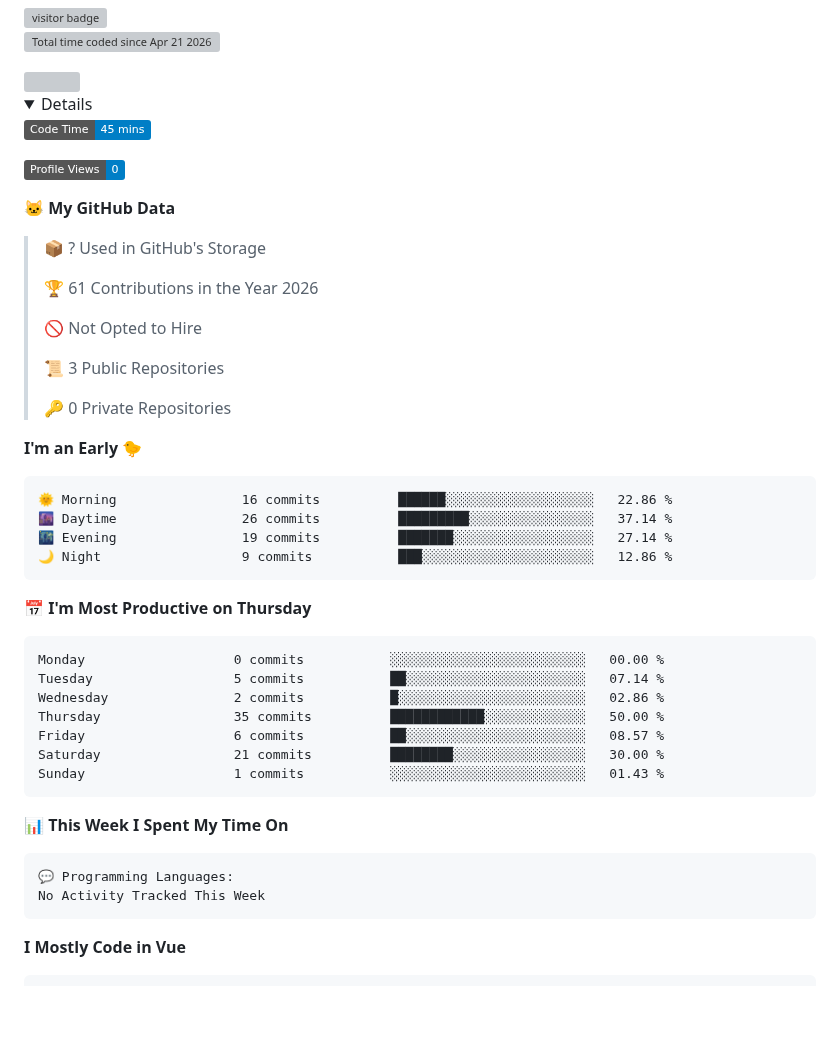
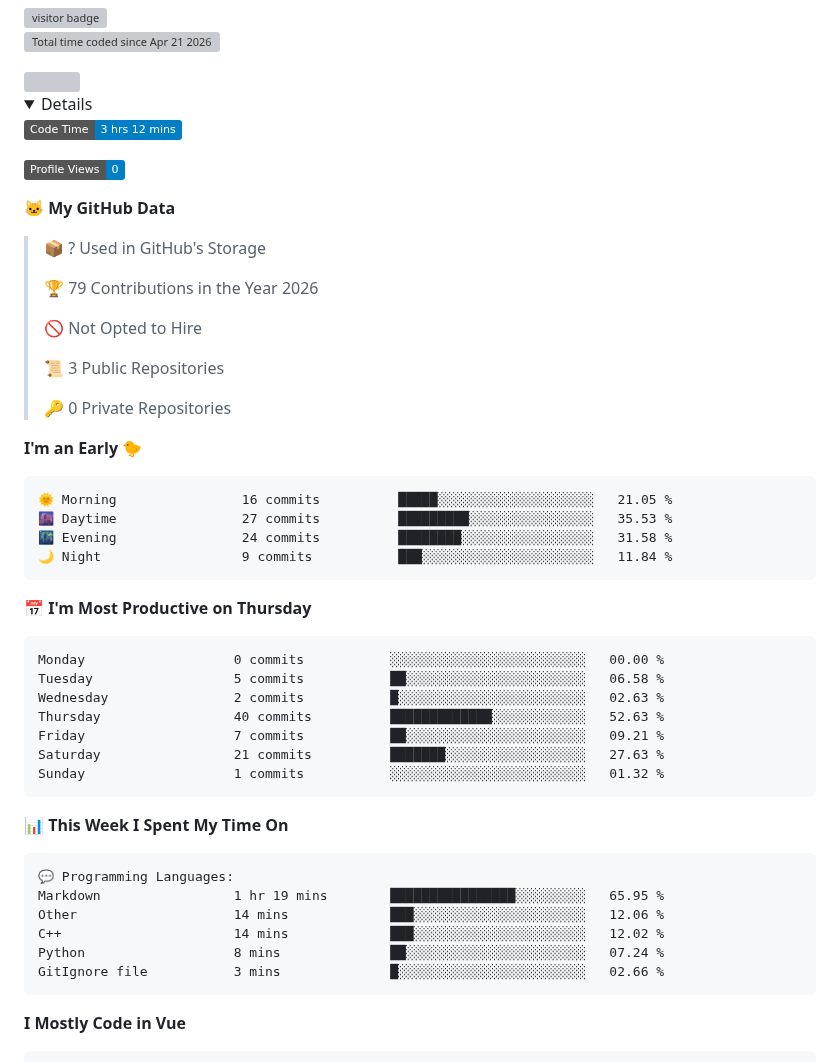
Before and after one commit to dougunduzii/dougunduzii, a Markdown page: README.md, the part around one of its changes. GitHub-like rendering; folded sections open; badges without logos; blank space fills up the shorter version; grey boxes are pictures that could not be loaded.

Commit message:
Updated with Dev Metrics

````diff
--- a/README.md
+++ b/README.md
@@ -7,7 +7,7 @@
  <details>
 
  <!--START_SECTION:waka-->
-![Code Time](http://img.shields.io/badge/Code%20Time-45%20mins-blue?style=flat)
+![Code Time](http://img.shields.io/badge/Code%20Time-3%20hrs%2012%20mins-blue?style=flat)
 
 ![Profile Views](http://img.shields.io/badge/Profile%20Views-0-blue?style=flat)
 
@@ -15,7 +15,7 @@
 
 > 📦 ? Used in GitHub's Storage
  >
-> 🏆 61 Contributions in the Year 2026
+> 🏆 79 Contributions in the Year 2026
  >
 > 🚫 Not Opted to Hire
  >
@@ -26,21 +26,21 @@
 **I'm an Early 🐤**
 
 ```text
-🌞 Morning                16 commits          ██████░░░░░░░░░░░░░░░░░░░   22.86 %
-🌆 Daytime                26 commits          █████████░░░░░░░░░░░░░░░░   37.14 %
-🌃 Evening                19 commits          ███████░░░░░░░░░░░░░░░░░░   27.14 %
-🌙 Night                  9 commits           ███░░░░░░░░░░░░░░░░░░░░░░   12.86 %
+🌞 Morning                16 commits          █████░░░░░░░░░░░░░░░░░░░░   21.05 %
+🌆 Daytime                27 commits          █████████░░░░░░░░░░░░░░░░   35.53 %
+🌃 Evening                24 commits          ████████░░░░░░░░░░░░░░░░░   31.58 %
+🌙 Night                  9 commits           ███░░░░░░░░░░░░░░░░░░░░░░   11.84 %
 ```
 📅 **I'm Most Productive on Thursday**
 
 ```text
 Monday                   0 commits           ░░░░░░░░░░░░░░░░░░░░░░░░░   00.00 %
-Tuesday                  5 commits           ██░░░░░░░░░░░░░░░░░░░░░░░   07.14 %
-Wednesday                2 commits           █░░░░░░░░░░░░░░░░░░░░░░░░   02.86 %
-Thursday                 35 commits          ████████████░░░░░░░░░░░░░   50.00 %
-Friday                   6 commits           ██░░░░░░░░░░░░░░░░░░░░░░░   08.57 %
-Saturday                 21 commits          ████████░░░░░░░░░░░░░░░░░   30.00 %
-Sunday                   1 commits           ░░░░░░░░░░░░░░░░░░░░░░░░░   01.43 %
+Tuesday                  5 commits           ██░░░░░░░░░░░░░░░░░░░░░░░   06.58 %
+Wednesday                2 commits           █░░░░░░░░░░░░░░░░░░░░░░░░   02.63 %
+Thursday                 40 commits          █████████████░░░░░░░░░░░░   52.63 %
+Friday                   7 commits           ██░░░░░░░░░░░░░░░░░░░░░░░   09.21 %
+Saturday                 21 commits          ███████░░░░░░░░░░░░░░░░░░   27.63 %
+Sunday                   1 commits           ░░░░░░░░░░░░░░░░░░░░░░░░░   01.32 %
 ```
 
 
@@ -48,7 +48,11 @@ Sunday                   1 commits           ░░░░░░░░░░░
 
 ```text
 💬 Programming Languages:
-No Activity Tracked This Week
+Markdown                 1 hr 19 mins        ████████████████░░░░░░░░░   65.95 %
+Other                    14 mins             ███░░░░░░░░░░░░░░░░░░░░░░   12.06 %
+C++                      14 mins             ███░░░░░░░░░░░░░░░░░░░░░░   12.02 %
+Python                   8 mins              ██░░░░░░░░░░░░░░░░░░░░░░░   07.24 %
+GitIgnore file           3 mins              █░░░░░░░░░░░░░░░░░░░░░░░░   02.66 %
 ```
 
 **I Mostly Code in Vue**
````
Also changed, not shown: other parts of README.md (+1 -1 lines), assets/bar_graph.png.
